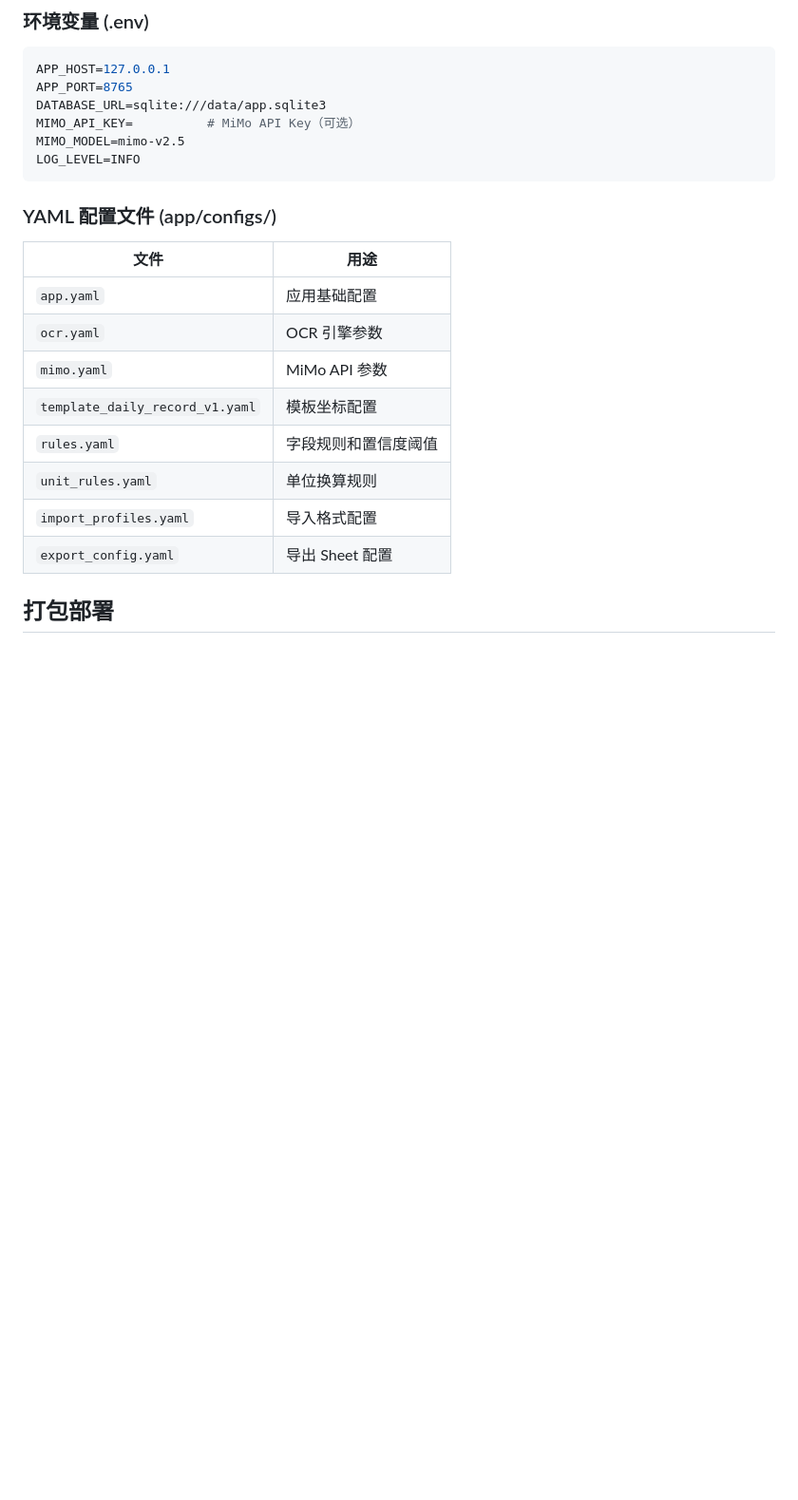
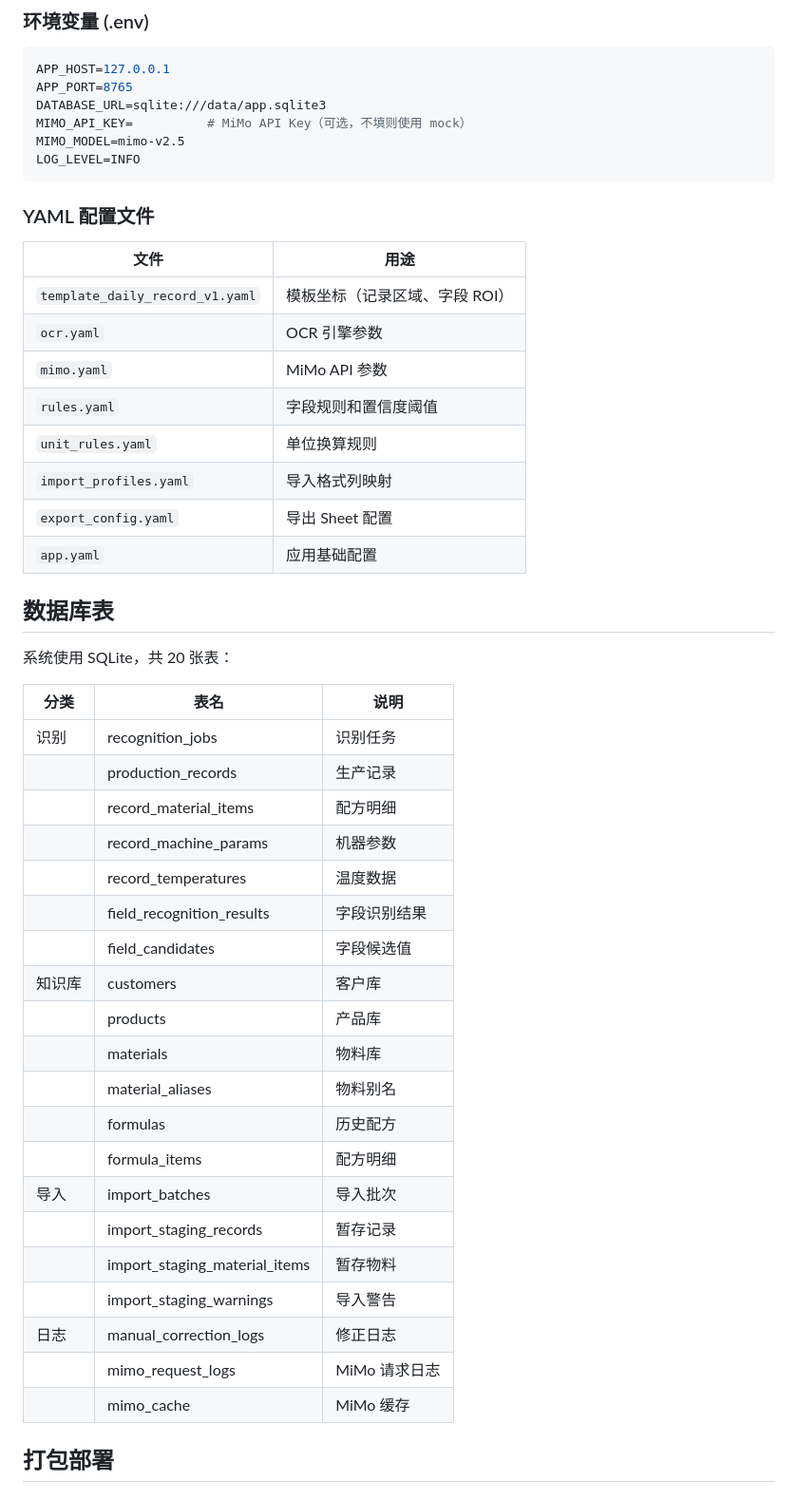
Before and after one commit to liumingyang-maker/daily-record-ocr, a Markdown page: README.md, the part around one of its changes. Shown at 95% size. Drawn GitHub-style; blank space fills up the shorter version.

````diff
--- a/README.md
+++ b/README.md
@@ -110,23 +183,50 @@ daily_record_ocr/
 APP_HOST=127.0.0.1
 APP_PORT=8765
 DATABASE_URL=sqlite:///data/app.sqlite3
-MIMO_API_KEY=          # MiMo API Key（可选）
+MIMO_API_KEY=          # MiMo API Key（可选，不填则使用 mock）
 MIMO_MODEL=mimo-v2.5
 LOG_LEVEL=INFO
 ```
 
-### YAML 配置文件 (app/configs/)
+### YAML 配置文件
 
 | 文件 | 用途 |
 |------|------|
-| `app.yaml` | 应用基础配置 |
+| `template_daily_record_v1.yaml` | 模板坐标（记录区域、字段 ROI） |
 | `ocr.yaml` | OCR 引擎参数 |
 | `mimo.yaml` | MiMo API 参数 |
-| `template_daily_record_v1.yaml` | 模板坐标配置 |
 | `rules.yaml` | 字段规则和置信度阈值 |
 | `unit_rules.yaml` | 单位换算规则 |
-| `import_profiles.yaml` | 导入格式配置 |
+| `import_profiles.yaml` | 导入格式列映射 |
 | `export_config.yaml` | 导出 Sheet 配置 |
+| `app.yaml` | 应用基础配置 |
+
+## 数据库表
+
+系统使用 SQLite，共 20 张表：
+
+| 分类 | 表名 | 说明 |
+|------|------|------|
+| 识别 | recognition_jobs | 识别任务 |
+| | production_records | 生产记录 |
+| | record_material_items | 配方明细 |
+| | record_machine_params | 机器参数 |
+| | record_temperatures | 温度数据 |
+| | field_recognition_results | 字段识别结果 |
+| | field_candidates | 字段候选值 |
+| 知识库 | customers | 客户库 |
+| | products | 产品库 |
+| | materials | 物料库 |
+| | material_aliases | 物料别名 |
+| | formulas | 历史配方 |
+| | formula_items | 配方明细 |
+| 导入 | import_batches | 导入批次 |
+| | import_staging_records | 暂存记录 |
+| | import_staging_material_items | 暂存物料 |
+| | import_staging_warnings | 导入警告 |
+| 日志 | manual_correction_logs | 修正日志 |
+| | mimo_request_logs | MiMo 请求日志 |
+| | mimo_cache | MiMo 缓存 |
 
 ## 打包部署
 
````
Also changed, not shown: other parts of README.md (+160 -51 lines), USAGE.md (+11 -6 lines).
